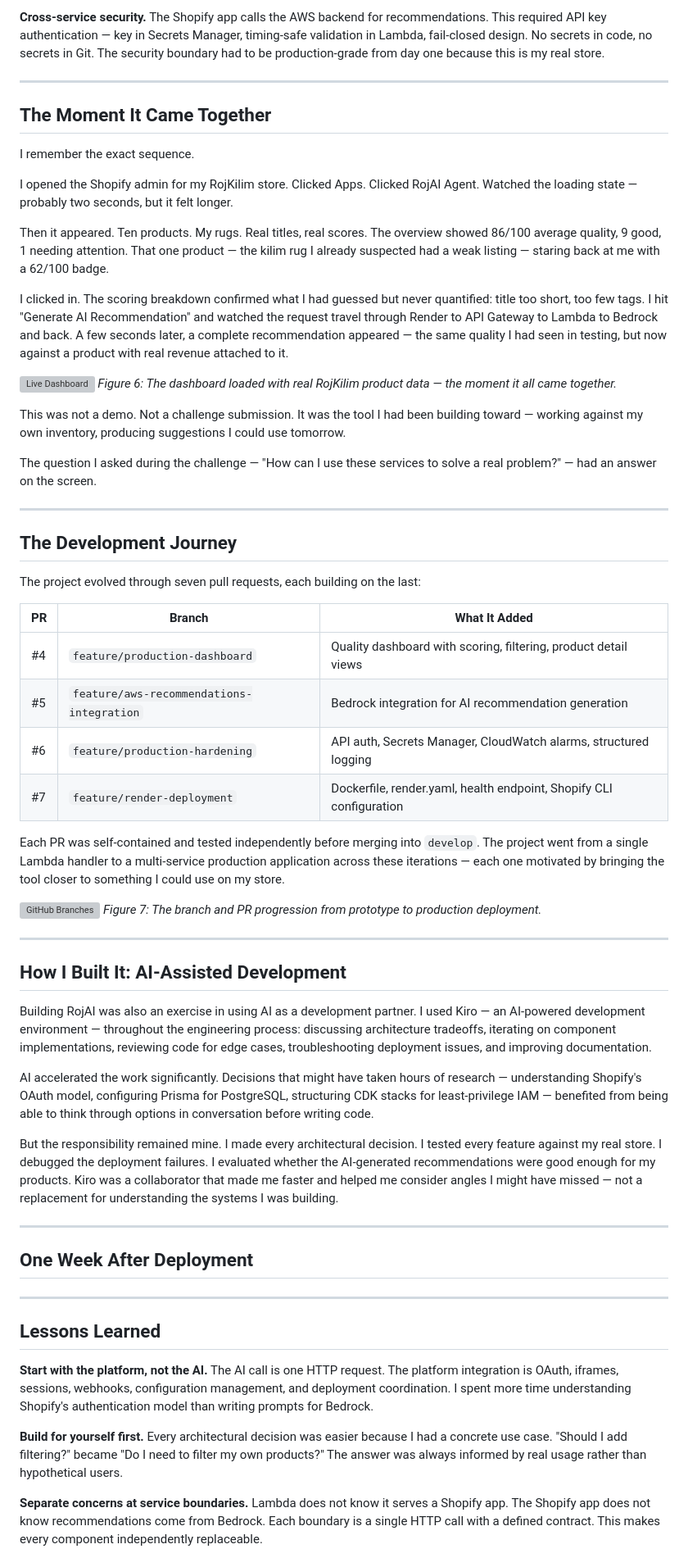
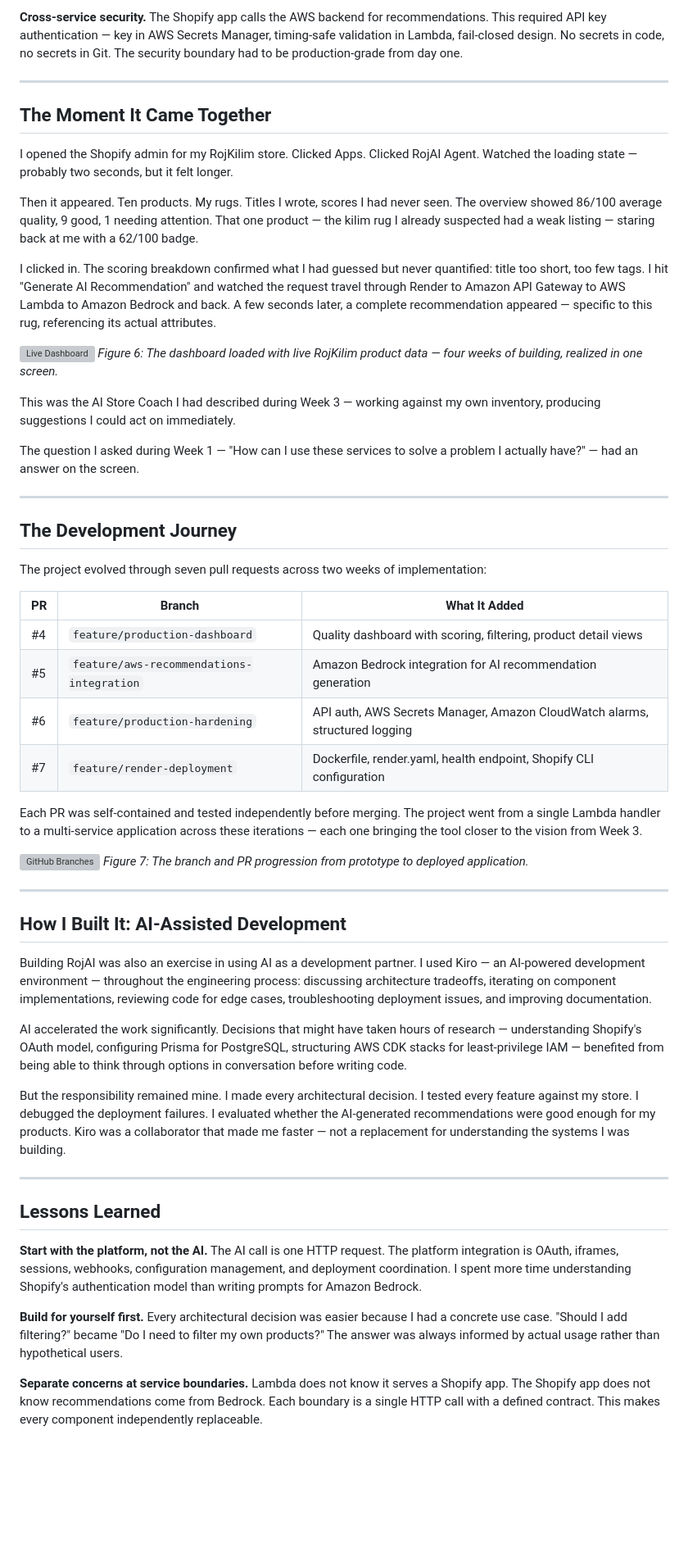
Before and after one commit to roj-collective/RojAI, a Markdown page: docs/articles/from-build-an-agent-to-live-shopify-app.md, the part around one of its changes. Shown at 82% size. Rendered like a GitHub page; blank space fills up the shorter version; grey boxes are pictures that could not be loaded.

Commit message:
docs: final editorial polish for AWS Builder Center submission

```diff
--- a/docs/articles/from-build-an-agent-to-live-shopify-app.md
+++ b/docs/articles/from-build-an-agent-to-live-shopify-app.md
@@ -145,42 +173,40 @@ Building for my own business added urgency to every debugging session. These wer
 
-**Cross-service security.** The Shopify app calls the AWS backend for recommendations. This required API key authentication — key in Secrets Manager, timing-safe validation in Lambda, fail-closed design. No secrets in code, no secrets in Git. The security boundary had to be production-grade from day one because this is my real store.
+**Cross-service security.** The Shopify app calls the AWS backend for recommendations. This required API key authentication — key in AWS Secrets Manager, timing-safe validation in Lambda, fail-closed design. No secrets in code, no secrets in Git. The security boundary had to be production-grade from day one.
 
 ---
 
 ## The Moment It Came Together
 
-I remember the exact sequence.
-
 I opened the Shopify admin for my RojKilim store. Clicked Apps. Clicked RojAI Agent. Watched the loading state — probably two seconds, but it felt longer.
 
-Then it appeared. Ten products. My rugs. Real titles, real scores. The overview showed 86/100 average quality, 9 good, 1 needing attention. That one product — the kilim rug I already suspected had a weak listing — staring back at me with a 62/100 badge.
+Then it appeared. Ten products. My rugs. Titles I wrote, scores I had never seen. The overview showed 86/100 average quality, 9 good, 1 needing attention. That one product — the kilim rug I already suspected had a weak listing — staring back at me with a 62/100 badge.
 
-I clicked in. The scoring breakdown confirmed what I had guessed but never quantified: title too short, too few tags. I hit "Generate AI Recommendation" and watched the request travel through Render to API Gateway to Lambda to Bedrock and back. A few seconds later, a complete recommendation appeared — the same quality I had seen in testing, but now against a product with real revenue attached to it.
+I clicked in. The scoring breakdown confirmed what I had guessed but never quantified: title too short, too few tags. I hit "Generate AI Recommendation" and watched the request travel through Render to Amazon API Gateway to AWS Lambda to Amazon Bedrock and back. A few seconds later, a complete recommendation appeared — specific to this rug, referencing its actual attributes.
 
 ![Live Dashboard](assets/live-dashboard.png)
-*Figure 6: The dashboard loaded with real RojKilim product data — the moment it all came together.*
+*Figure 6: The dashboard loaded with live RojKilim product data — four weeks of building, realized in one screen.*
 
-This was not a demo. Not a challenge submission. It was the tool I had been building toward — working against my own inventory, producing suggestions I could use tomorrow.
+This was the AI Store Coach I had described during Week 3 — working against my own inventory, producing suggestions I could act on immediately.
 
-The question I asked during the challenge — "How can I use these services to solve a real problem?" — had an answer on the screen.
+The question I asked during Week 1 — "How can I use these services to solve a problem I actually have?" — had an answer on the screen.
 
 ---
 
 ## The Development Journey
 
-The project evolved through seven pull requests, each building on the last:
+The project evolved through seven pull requests across two weeks of implementation:
 
 | PR | Branch | What It Added |
 |----|--------|---------------|
 | #4 | `feature/production-dashboard` | Quality dashboard with scoring, filtering, product detail views |
-| #5 | `feature/aws-recommendations-integration` | Bedrock integration for AI recommendation generation |
-| #6 | `feature/production-hardening` | API auth, Secrets Manager, CloudWatch alarms, structured logging |
+| #5 | `feature/aws-recommendations-integration` | Amazon Bedrock integration for AI recommendation generation |
+| #6 | `feature/production-hardening` | API auth, AWS Secrets Manager, Amazon CloudWatch alarms, structured logging |
 | #7 | `feature/render-deployment` | Dockerfile, render.yaml, health endpoint, Shopify CLI configuration |
 
-Each PR was self-contained and tested independently before merging into `develop`. The project went from a single Lambda handler to a multi-service production application across these iterations — each one motivated by bringing the tool closer to something I could use on my store.
+Each PR was self-contained and tested independently before merging. The project went from a single Lambda handler to a multi-service application across these iterations — each one bringing the tool closer to the vision from Week 3.
 
 ![GitHub Branches](assets/github-branches.png)
-*Figure 7: The branch and PR progression from prototype to production deployment.*
+*Figure 7: The branch and PR progression from prototype to deployed application.*
 
 ---
 
@@ -188,36 +214,19 @@ Each PR was self-contained and tested independently before merging into `develop
 
 Building RojAI was also an exercise in using AI as a development partner. I used Kiro — an AI-powered development environment — throughout the engineering process: discussing architecture tradeoffs, iterating on component implementations, reviewing code for edge cases, troubleshooting deployment issues, and improving documentation.
 
-AI accelerated the work significantly. Decisions that might have taken hours of research — understanding Shopify's OAuth model, configuring Prisma for PostgreSQL, structuring CDK stacks for least-privilege IAM — benefited from being able to think through options in conversation before writing code.
+AI accelerated the work significantly. Decisions that might have taken hours of research — understanding Shopify's OAuth model, configuring Prisma for PostgreSQL, structuring AWS CDK stacks for least-privilege IAM — benefited from being able to think through options in conversation before writing code.
 
-But the responsibility remained mine. I made every architectural decision. I tested every feature against my real store. I debugged the deployment failures. I evaluated whether the AI-generated recommendations were good enough for my products. Kiro was a collaborator that made me faster and helped me consider angles I might have missed — not a replacement for understanding the systems I was building.
-
----
-
-## One Week After Deployment
-
-<!-- PLACEHOLDER: Fill this section after one week of real usage. Topics to cover:
-
-- How often I opened the dashboard during the first week
-- Whether I applied any AI recommendations to actual product listings
-- Whether the scoring surfaced issues I was previously unaware of
-- Whether the autonomous agent (daily EventBridge schedule) produced useful results
-- Any unexpected behavior or edge cases with real product data
-- What I would change about the scoring weights after observing real results
-- Whether cold-start latency on Render affected the experience
-- Products that scored differently than expected and what that revealed
-
-Do not fabricate usage data. Write from actual experience. -->
+But the responsibility remained mine. I made every architectural decision. I tested every feature against my store. I debugged the deployment failures. I evaluated whether the AI-generated recommendations were good enough for my products. Kiro was a collaborator that made me faster — not a replacement for understanding the systems I was building.
 
 ---
 
 ## Lessons Learned
 
 **Start with the platform, not the AI.**
-The AI call is one HTTP request. The platform integration is OAuth, iframes, sessions, webhooks, configuration management, and deployment coordination. I spent more time understanding Shopify's authentication model than writing prompts for Bedrock.
+The AI call is one HTTP request. The platform integration is OAuth, iframes, sessions, webhooks, configuration management, and deployment coordination. I spent more time understanding Shopify's authentication model than writing prompts for Amazon Bedrock.
 
 **Build for yourself first.**
-Every architectural decision was easier because I had a concrete use case. "Should I add filtering?" became "Do I need to filter my own products?" The answer was always informed by real usage rather than hypothetical users.
+Every architectural decision was easier because I had a concrete use case. "Should I add filtering?" became "Do I need to filter my own products?" The answer was always informed by actual usage rather than hypothetical users.
 
 **Separate concerns at service boundaries.**
 Lambda does not know it serves a Shopify app. The Shopify app does not know recommendations come from Bedrock. Each boundary is a single HTTP call with a defined contract. This makes every component independently replaceable.
```
Also changed, not shown: other parts of docs/articles/from-build-an-agent-to-live-shopify-app.md (+79 -49 lines).
